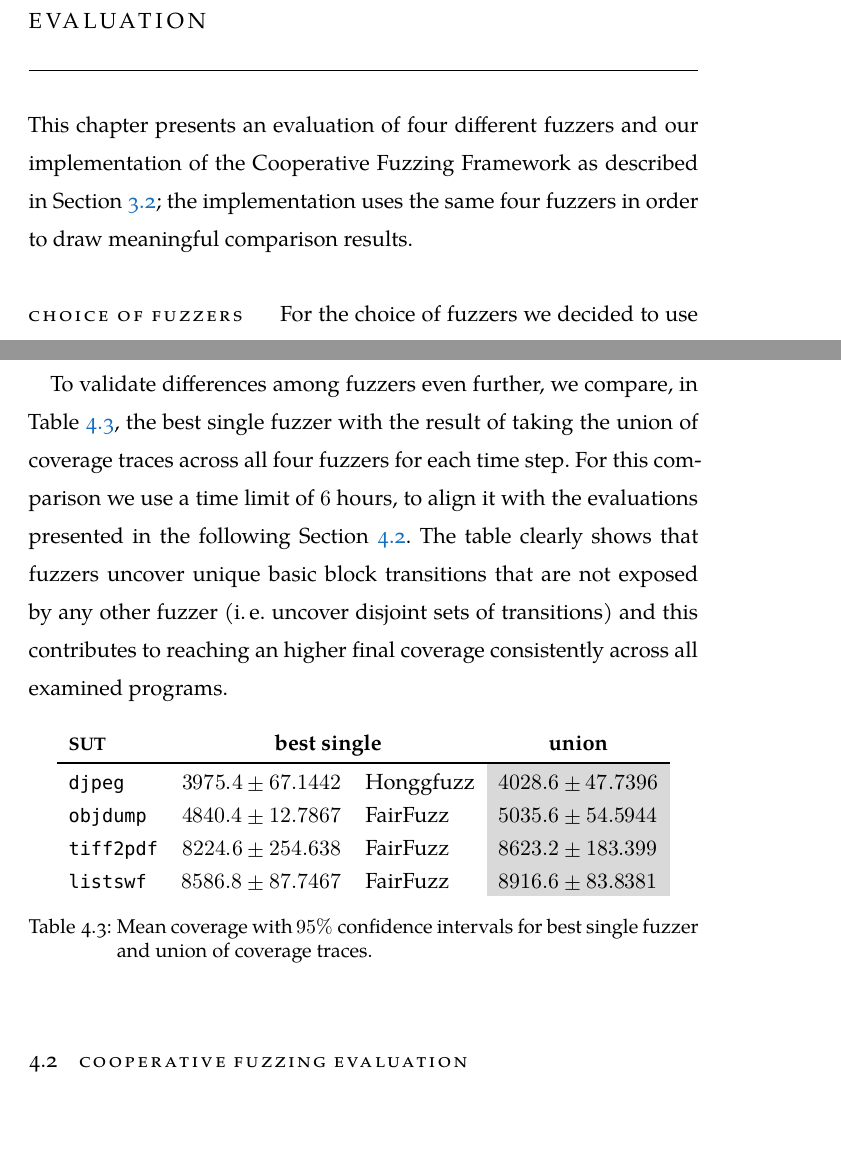
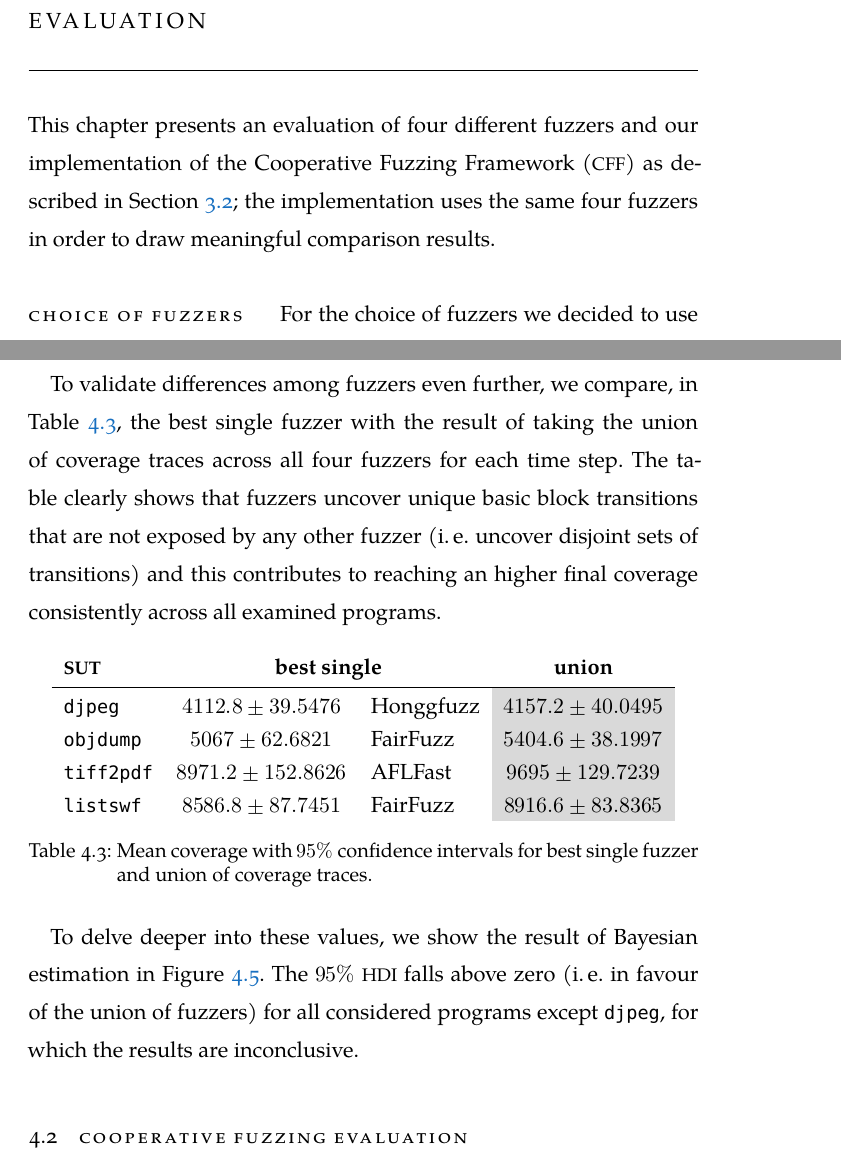
Before and after one commit to acidghost/master-thesis-writeup, a LaTeX thesis (thesis.tex, which reads chapters/chap04.tex): two parts of pages 63 and 67 of 81, joined at a grey line, cut so that both start at the same text. Compiled offline with XeLaTeX; a missing font is replaced by an installed copy or a similar font.

Commit message:
completed single fuzzers eval

```diff
--- a/chapters/chap04.tex
+++ b/chapters/chap04.tex
@@ -7,7 +7,7 @@
 % - coop vs union (test coop efficacy)
 
 This chapter presents an evaluation of four different fuzzers and our
-implementation of the \acl{CFF} as described in Section~\ref{sec:system-impl};
+implementation of the \acf{CFF} as described in Section~\ref{sec:system-impl};
 the implementation uses the same four fuzzers in order to draw meaningful
 comparison results.
 
@@ -209,24 +209,27 @@ the given \sut\ (Figure~\ref{fig:tiff2pdf-m-afl-hongg}).
 To validate differences among fuzzers even further, we compare, in
 Table~\ref{tab:eval-mono-union}, the best single fuzzer with the result of
 taking the union of coverage traces across all four fuzzers for each time step.
-For this comparison we use a time limit of $6$ hours, to align it with the
-evaluations presented in the following Section~\ref{sec:eval-coop}. The table
-clearly shows that fuzzers uncover unique basic block transitions that are not
-exposed by any other fuzzer (\ie~uncover disjoint sets of transitions) and this
-contributes to reaching an higher final coverage consistently across all
-examined programs.
+The table clearly shows that fuzzers uncover unique basic block transitions that
+are not exposed by any other fuzzer (\ie~uncover disjoint sets of transitions)
+and this contributes to reaching an higher final coverage consistently across
+all examined programs.
 
 \begin{table}[h]
     \centering%
     \begin{tabular}{l c l c}
         \textbf{\sut} & \multicolumn{2}{c}{\textbf{best single}} & \textbf{union} \\
         \bottomrule%
-        \djpeg& $3975.4 \pm 67.1442$ & \honggfuzz& \hicell$4028.6 \pm 47.7396$ \\
-        \objdump& $4840.4 \pm 12.7867$ & \fairfuzz& \hicell$5035.6 \pm 54.5944$ \\
-        \tiffpdf& $8224.6 \pm 254.638$ & \fairfuzz& \hicell$8623.2 \pm 183.399$ \\
-        \listswf& $8586.8 \pm 87.7467$ & \fairfuzz& \hicell$8916.6 \pm 83.8381$
+        \djpeg& $4112.8 \pm 39.5476$ & \honggfuzz& \hicell$4157.2 \pm 40.0495$ \\
+        \objdump& $5067 \pm 62.6821$ & \fairfuzz& \hicell$5404.6 \pm 38.1997$ \\
+        \tiffpdf& $8971.2 \pm 152.8626$ & \aflfast& \hicell$9695 \pm 129.7239$ \\
+        \listswf& $8586.8 \pm 87.7451$ & \fairfuzz& \hicell$8916.6 \pm 83.8365$
     \end{tabular}
     \caption{Mean coverage with $95\%$ confidence intervals for best single
     fuzzer and union of coverage traces.}
     \label{tab:eval-mono-union}
 \end{table}
+
+To delve deeper into these values, we show the result of Bayesian estimation in
+Figure~\ref{fig:means-mono-union}. The $95\%$ \ac{HDI} falls above zero (\ie~in
+favour of the union of fuzzers) for all considered programs except \djpeg, for
+which the results are inconclusive.
@@ -233,3 +253,5 @@ examined programs.
+    \label{fig:means-mono-union}
+\end{figure}
 
 \section{Cooperative Fuzzing Evaluation}
 \label{sec:eval-coop}
```
Also changed, not shown: figures/pdftocrop/djpeg-e-uni-hongg.pdf (added), figures/pdftocrop/djpeg-m-uni-hongg.pdf (added), figures/pdftocrop/djpeg-s-uni-hongg.pdf (added), figures/pdftocrop/ming-e-uni-fair.pdf (added), figures/pdftocrop/ming-m-uni-fair.pdf (added), figures/pdftocrop/ming-s-uni-fair.pdf (added), figures/pdftocrop/objdump-e-uni-fair.pdf (added), figures/pdftocrop/objdump-m-uni-fair.pdf (added), figures/pdftocrop/objdump-s-uni-fair.pdf (added), figures/pdftocrop/tiff2pdf-e-uni-afl.pdf (added), figures/pdftocrop/tiff2pdf-m-uni-afl.pdf (added), figures/pdftocrop/tiff2pdf-s-uni-afl.pdf (added), chapters/chap04.tex (17 more changed lines).
